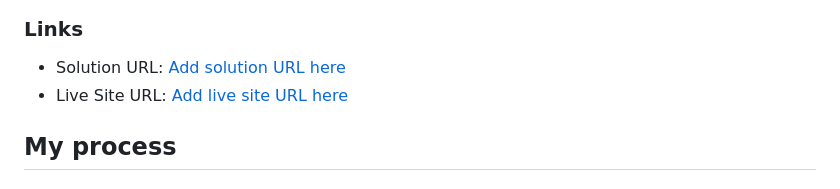
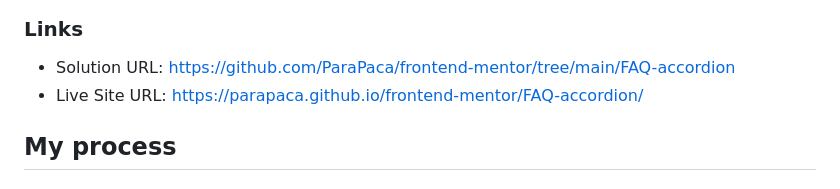
Before and after one commit to ParaPaca/frontend-mentor, a Markdown page: FAQ-accordion/README.md, the part around the change. Drawn GitHub-style.

```diff
--- a/FAQ-accordion/README.md
+++ b/FAQ-accordion/README.md
@@ -34,8 +34,8 @@ Users should be able to:
 
 ### Links
 
-- Solution URL: [Add solution URL here](https://your-solution-url.com)
-- Live Site URL: [Add live site URL here](https://your-live-site-url.com)
+- Solution URL: [https://github.com/ParaPaca/frontend-mentor/tree/main/FAQ-accordion](https://github.com/ParaPaca/frontend-mentor/tree/main/FAQ-accordion)
+- Live Site URL: [https://parapaca.github.io/frontend-mentor/FAQ-accordion/](https://parapaca.github.io/frontend-mentor/FAQ-accordion/)
 
 ## My process
 
```
